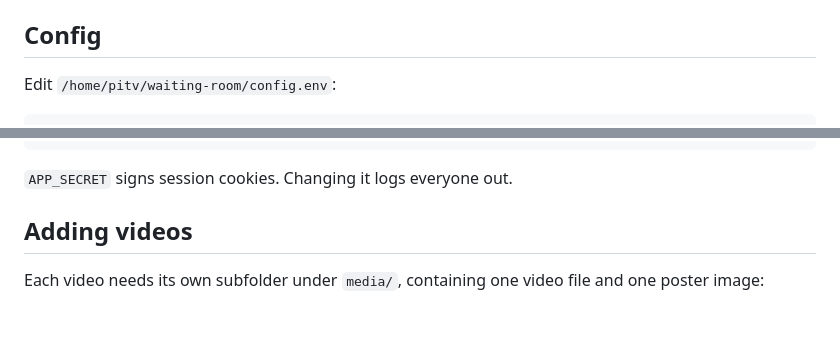
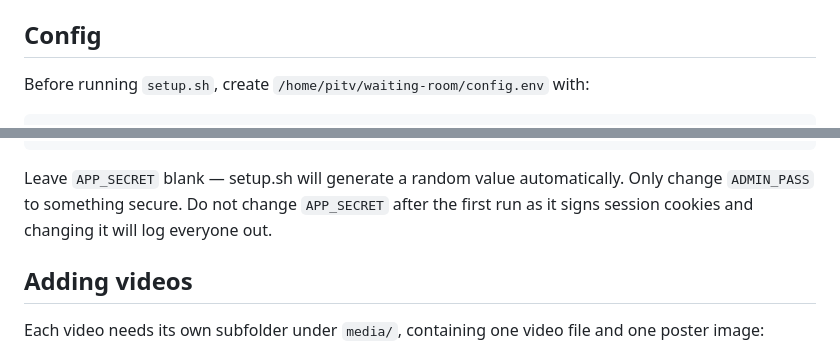
Before and after one commit to alwaysunpredictable/pitv, a Markdown page: README.md, 2 parts joined by grey strips. Drawn GitHub-style; blank space fills up the shorter version.

Commit message:
README: clarify config.env setup — leave APP_SECRET blank

````diff
--- a/README.md
+++ b/README.md
@@ -107,6 +107,6 @@ sudo reboot
 
 ## Config
 
-Edit `/home/pitv/waiting-room/config.env`:
+Before running `setup.sh`, create `/home/pitv/waiting-room/config.env` with:
 
 ```
@@ -114,7 +114,7 @@ APP_SECRET=<auto-generated by setup.sh — do not change after first run>
 ADMIN_PASS=changeme
 ```
 
-`APP_SECRET` signs session cookies. Changing it logs everyone out.
+Leave `APP_SECRET` blank — setup.sh will generate a random value automatically. Only change `ADMIN_PASS` to something secure. Do not change `APP_SECRET` after the first run as it signs session cookies and changing it will log everyone out.
 
 ## Adding videos
 
````
Also changed, not shown: other parts of README.md (+1 -1 lines).
